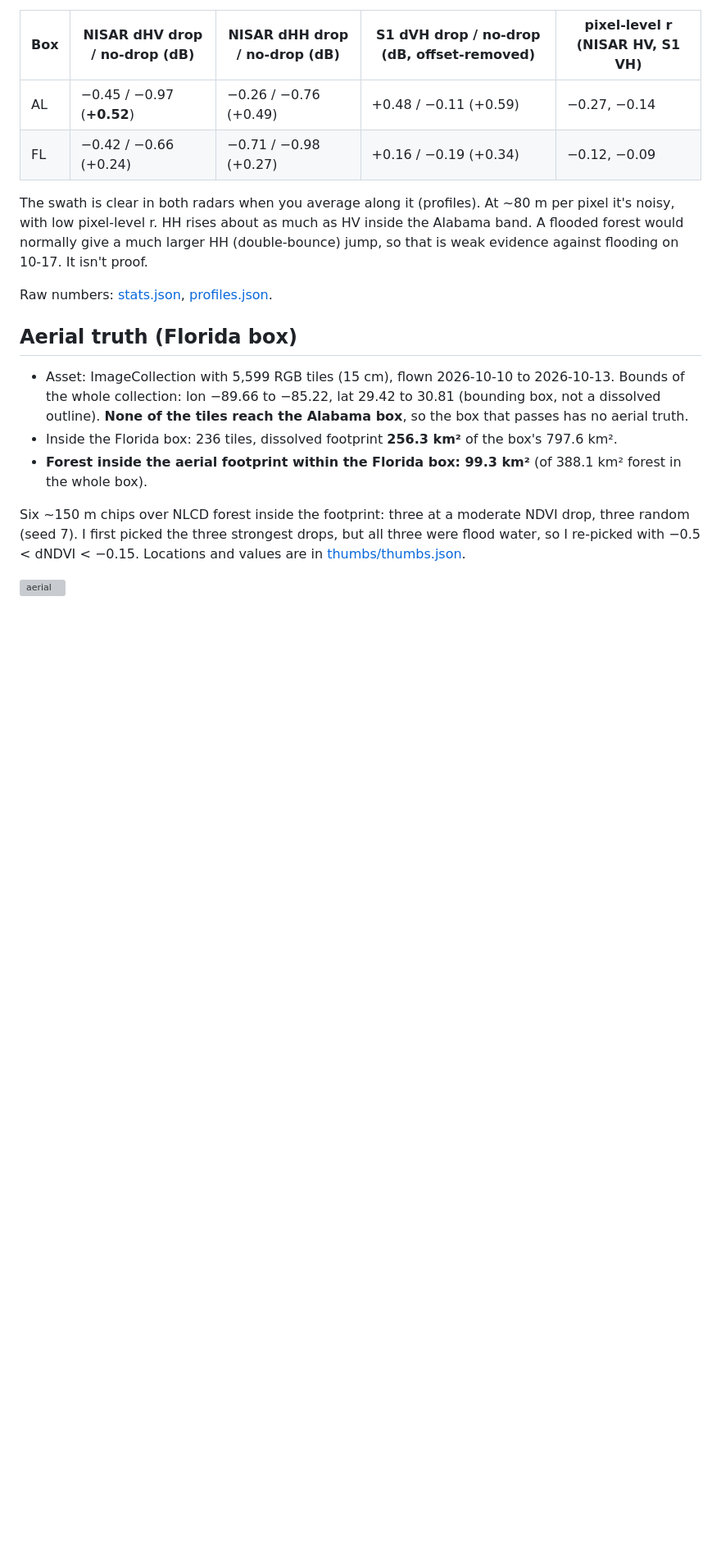
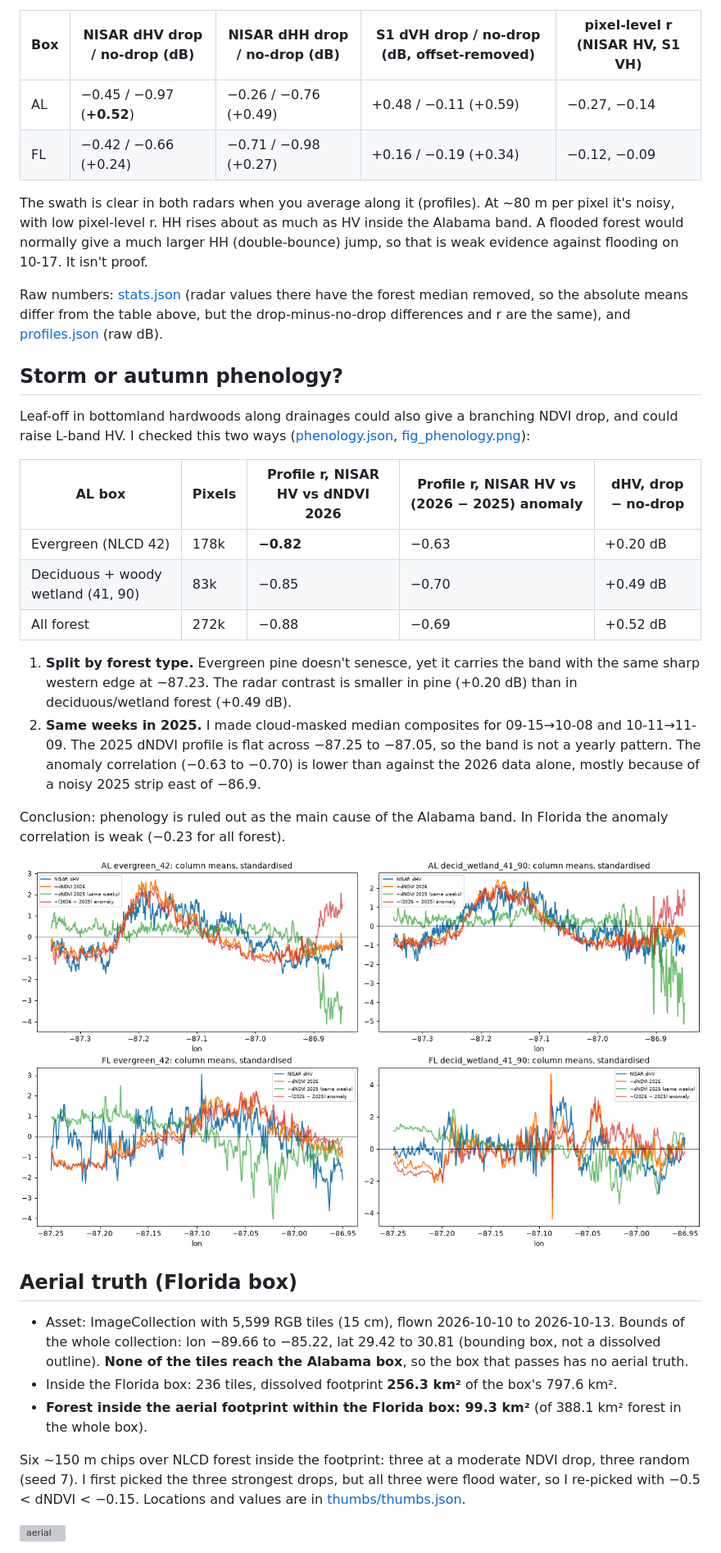
Before and after one commit to jazrs1/blowdown, a Markdown page: docs/gate/gate.md, the part around one of its changes. Shown at 82% size. Rendered like a GitHub page; pictures changed too: docs/gate/fig_phenology.png (added); blank space fills up the shorter version; grey boxes are pictures that could not be loaded.

Commit message:
Add phenology check (NLCD-stratified, 2025 baseline); clarify report

```diff
--- a/docs/gate/gate.md
+++ b/docs/gate/gate.md
@@ -64,7 +66,27 @@ Contrast over NLCD forest, with "NDVI drop" defined as −0.5 < dNDVI < −0.10
 
 The swath is clear in both radars when you average along it (profiles). At ~80 m per pixel it's noisy, with low pixel-level r. HH rises about as much as HV inside the Alabama band. A flooded forest would normally give a much larger HH (double-bounce) jump, so that is weak evidence against flooding on 10-17. It isn't proof.
 
-Raw numbers: [stats.json](stats.json), [profiles.json](profiles.json).
+Raw numbers: [stats.json](stats.json) (radar values there have the forest median removed, so the absolute means differ from the
+table above, but the drop-minus-no-drop differences and r are the same), and [profiles.json](profiles.json) (raw dB).
+
+## Storm or autumn phenology?
+
+Leaf-off in bottomland hardwoods along drainages could also give a branching NDVI drop, and could raise L-band HV.
+I checked this two ways ([phenology.json](phenology.json), [fig_phenology.png](fig_phenology.png)):
+
+| AL box | Pixels | Profile r, NISAR HV vs dNDVI 2026 | Profile r, NISAR HV vs (2026 − 2025) anomaly | dHV, drop − no-drop |
+|---|---|---|---|---|
+| Evergreen (NLCD 42) | 178k | **−0.82** | −0.63 | +0.20 dB |
+| Deciduous + woody wetland (41, 90) | 83k | −0.85 | −0.70 | +0.49 dB |
+| All forest | 272k | −0.88 | −0.69 | +0.52 dB |
+
+1. **Split by forest type.** Evergreen pine doesn't senesce, yet it carries the band with the same sharp western edge at −87.23. The radar contrast is smaller in pine (+0.20 dB) than in deciduous/wetland forest (+0.49 dB).
+2. **Same weeks in 2025.** I made cloud-masked median composites for 09-15→10-08 and 10-11→11-09. The 2025 dNDVI profile is flat across −87.25 to −87.05, so the band is not a yearly pattern.
+   The anomaly correlation (−0.63 to −0.70) is lower than against the 2026 data alone, mostly because of a noisy 2025 strip east of −86.9.
+
+Conclusion: phenology is ruled out as the main cause of the Alabama band. In Florida the anomaly correlation is weak (−0.23 for all forest).
+
+![phenology](fig_phenology.png)
 
 ## Aerial truth (Florida box)
 
```
Also changed, not shown: other parts of docs/gate/gate.md (+6 -4 lines), 2 other files.
